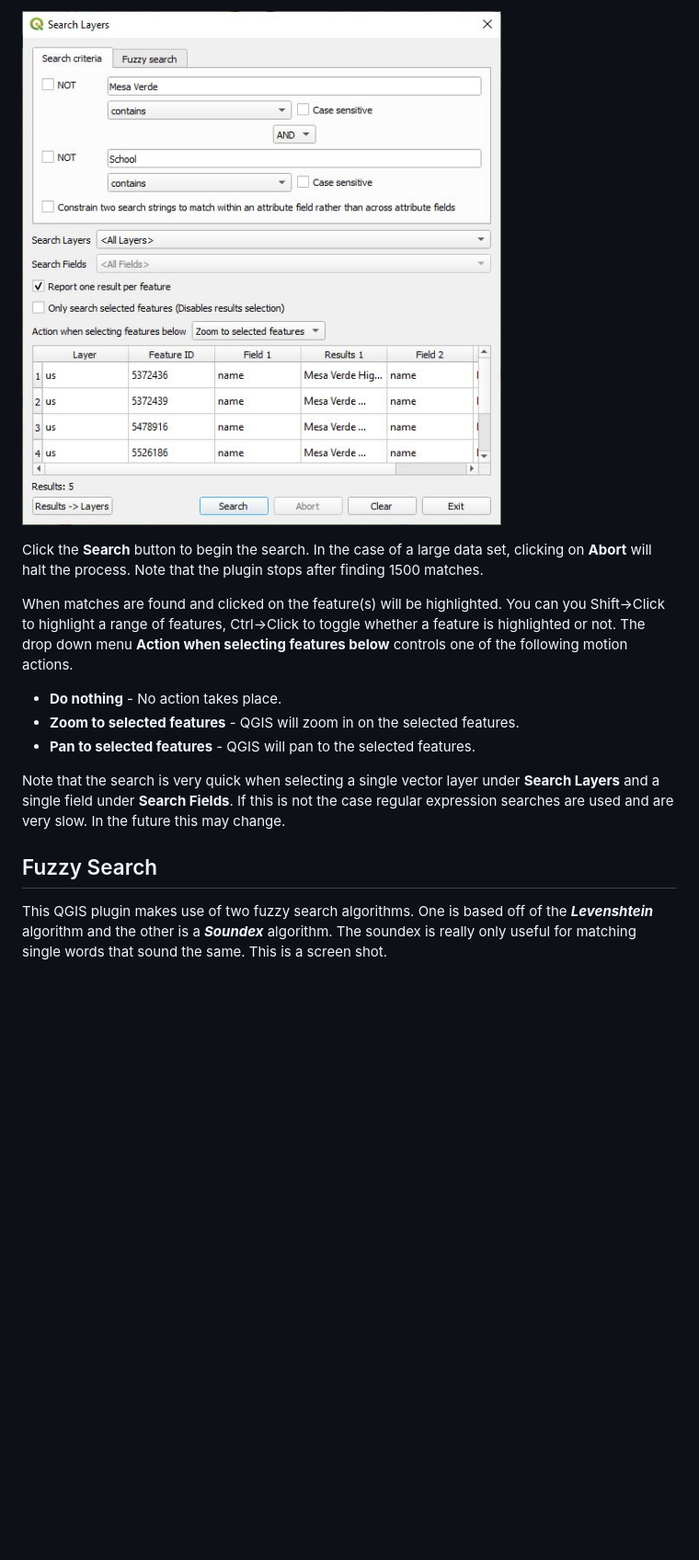
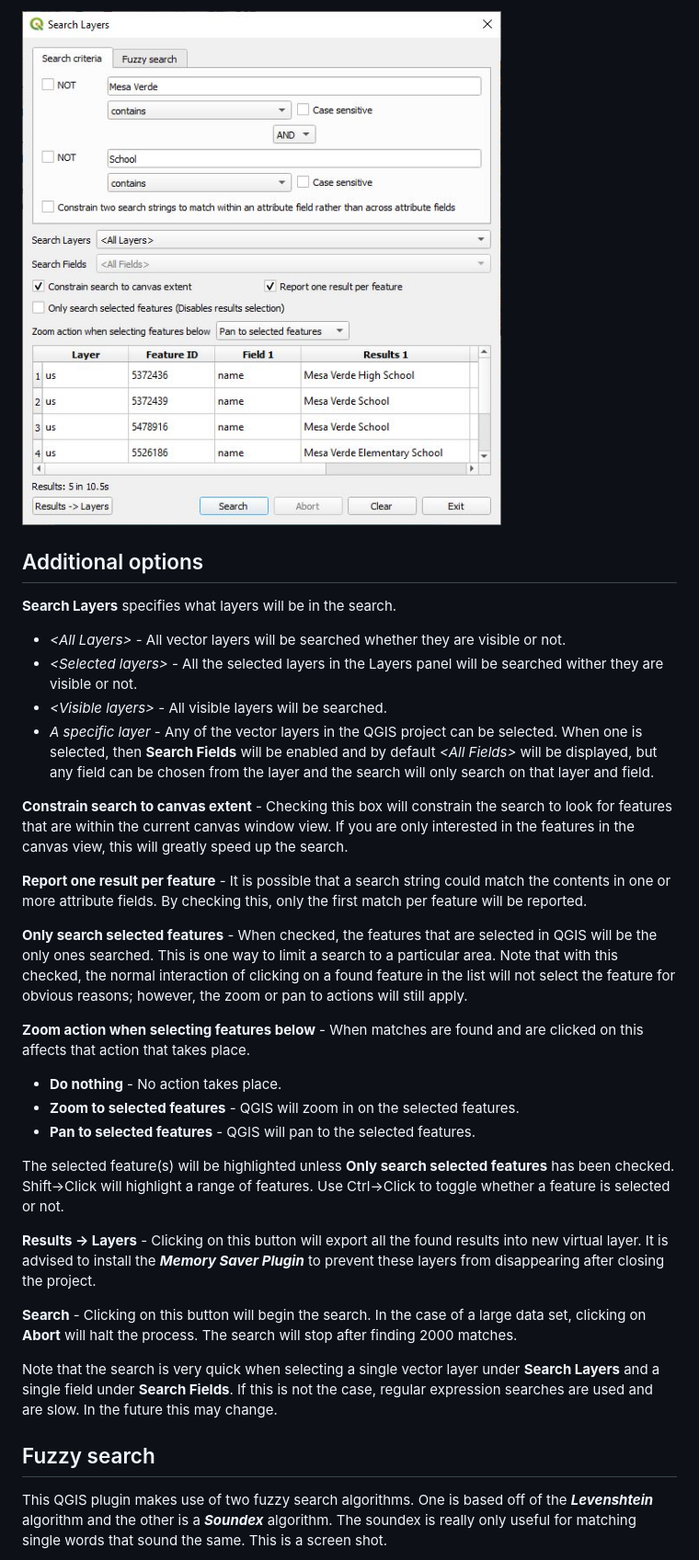
Before and after one commit to NationalSecurityAgency/qgis-searchlayers-plugin, a Markdown page: readme.md, the part around the change printed below. Shown: that part at 92% size. Rendered like a GitHub page; pictures changed too: doc/layersearch2.jpg; blank space fills up the shorter version.

```diff
--- a/readme.md
+++ b/readme.md
@@ -31,17 +24,36 @@ If search results are found, then the **"Results -> Layers"** button will be ena
 
 ![Search Layers Dialog](doc/layersearch2.jpg)
 
-Click  the **Search** button to begin the search. In the case of a large data set, clicking on **Abort** will halt the process. Note that the plugin stops after finding 1500 matches.
+## Additional options
 
-When matches are found and clicked on the feature(s) will be highlighted. You can you Shift->Click to highlight a range of features, Ctrl->Click to toggle whether a feature is highlighted or not. The drop down menu **Action when selecting features below** controls one of the following motion actions.
+**Search Layers** specifies what layers will be in the search.
+
+* *&lt;All Layers&gt;* - All vector layers will be searched whether they are visible or not.
+* *&lt;Selected layers&gt;* - All the selected layers in the Layers panel will be searched wither they are visible or not.
+* *&lt;Visible layers&gt;* - All visible layers will be searched.
+* *A specific layer* - Any of the vector layers in the QGIS project can be selected. When one is selected, then **Search Fields** will be enabled and by default *&lt;All Fields&gt;* will be displayed, but any field can be chosen from the layer and the search will only search on that layer and field.
+
+**Constrain search to canvas extent** - Checking this box will constrain the search to look for features that are within the current canvas window view. If you are only interested in the features in the canvas view, this will greatly speed up the search.
+
+**Report one result per feature** - It is possible that a search string could match the contents in one or more attribute fields. By checking this, only the first match per feature will be reported.
+
+**Only search selected features** - When checked, the features that are selected in QGIS will be the only ones searched. This is one way to limit a search to a particular area. Note that with this checked, the normal interaction of clicking on a found feature in the list will not select the feature for obvious reasons; however, the zoom or pan to actions will still apply.
+
+**Zoom action when selecting features below** - When matches are found and are clicked on this affects that action that takes place.
 
 * **Do nothing** - No action takes place.
 * **Zoom to selected features** - QGIS will zoom in on the selected features.
 * **Pan to selected features** - QGIS will pan to the selected features.
 
-Note that the search is very quick when selecting a single vector layer under **Search Layers** and a single field under **Search Fields**. If this is not the case regular expression searches are used and are very slow. In the future this may change.
+The selected feature(s) will be highlighted unless **Only search selected features** has been checked. Shift->Click will highlight a range of features. Use Ctrl->Click to toggle whether a feature is selected or not.
 
-## Fuzzy Search
+**Results -> Layers** - Clicking on this button will export all the found results into new virtual layer. It is advised to install the ***Memory Saver Plugin*** to prevent these layers from disappearing after closing the project.
+
+**Search** - Clicking on this button will begin the search. In the case of a large data set, clicking on **Abort** will halt the process. The search will stop after finding 2000 matches.
+
+Note that the search is very quick when selecting a single vector layer under **Search Layers** and a single field under **Search Fields**. If this is not the case, regular expression searches are used and are slow. In the future this may change.
+
+## Fuzzy search
 
 This QGIS plugin makes use of two fuzzy search algorithms. One is based off of the ***Levenshtein*** algorithm and the other is a ***Soundex*** algorithm. The soundex is really only useful for matching single words that sound the same. This is a screen shot.
 
```
Also changed, not shown: other parts of readme.md (+4 -11 lines), doc/layersearch.jpg, doc/layersearch3.jpg, 1 other file.
